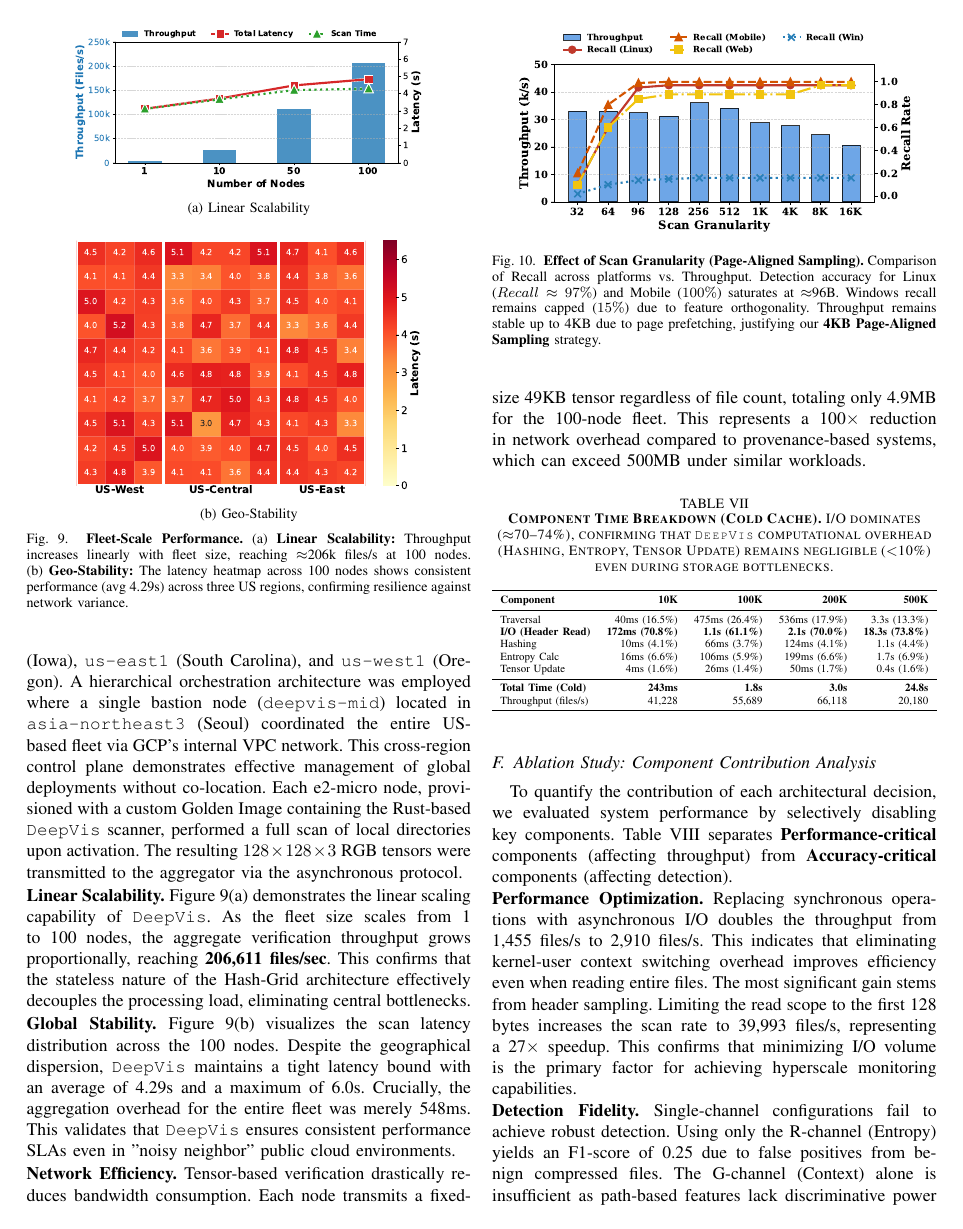
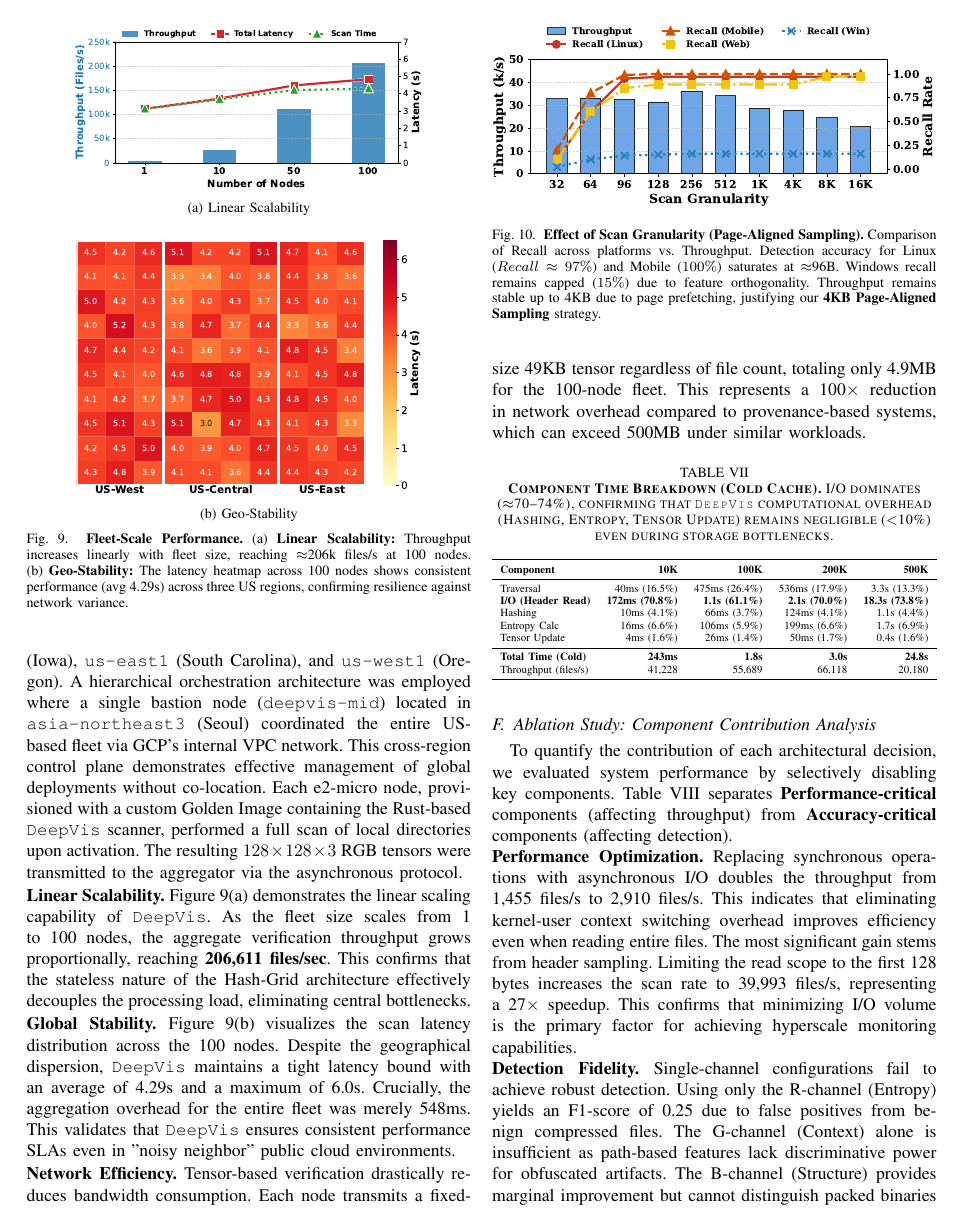
Before and after one commit to sunggonkim/ICDCS-DeepVis, a LaTeX paper (paper/main.tex, which reads paper/4. Evaluation.tex): page 10 of 13. Compiled offline with pdfLaTeX.

Commit message:
Maximize Graph Visibility: Use tight bbox PDF and 1.0columnwidth in Latex

```diff
--- a/paper/4. Evaluation.tex
+++ b/paper/4. Evaluation.tex
@@ -240,7 +240,7 @@ Throughput (files/s) & 41,228 & 55,689 & 66,118 & 20,180 \\
 
 \begin{figure}[t]
     \centering
-    \includegraphics[width=0.95\linewidth]{Figures/fig_page_aligned_sensitivity.pdf}
+    \includegraphics[width=1.0\columnwidth]{Figures/fig_page_aligned_sensitivity.pdf}
     \caption{\textbf{Effect of Scan Granularity (Page-Aligned Sampling).} Comparison of Recall across platforms vs. Throughput. Detection accuracy for Linux ($Recall \approx 97\%$) and Mobile ($100\%$) saturates at $\approx$96B. Windows recall remains capped ($15\%$) due to feature orthogonality. Throughput remains stable up to 4KB due to page prefetching, justifying our \textbf{4KB Page-Aligned Sampling} strategy.}
     \label{fig:header_sensitivity}
 \end{figure}
```
Also changed, not shown: paper/Figures/fig_page_aligned_sensitivity.pdf.
